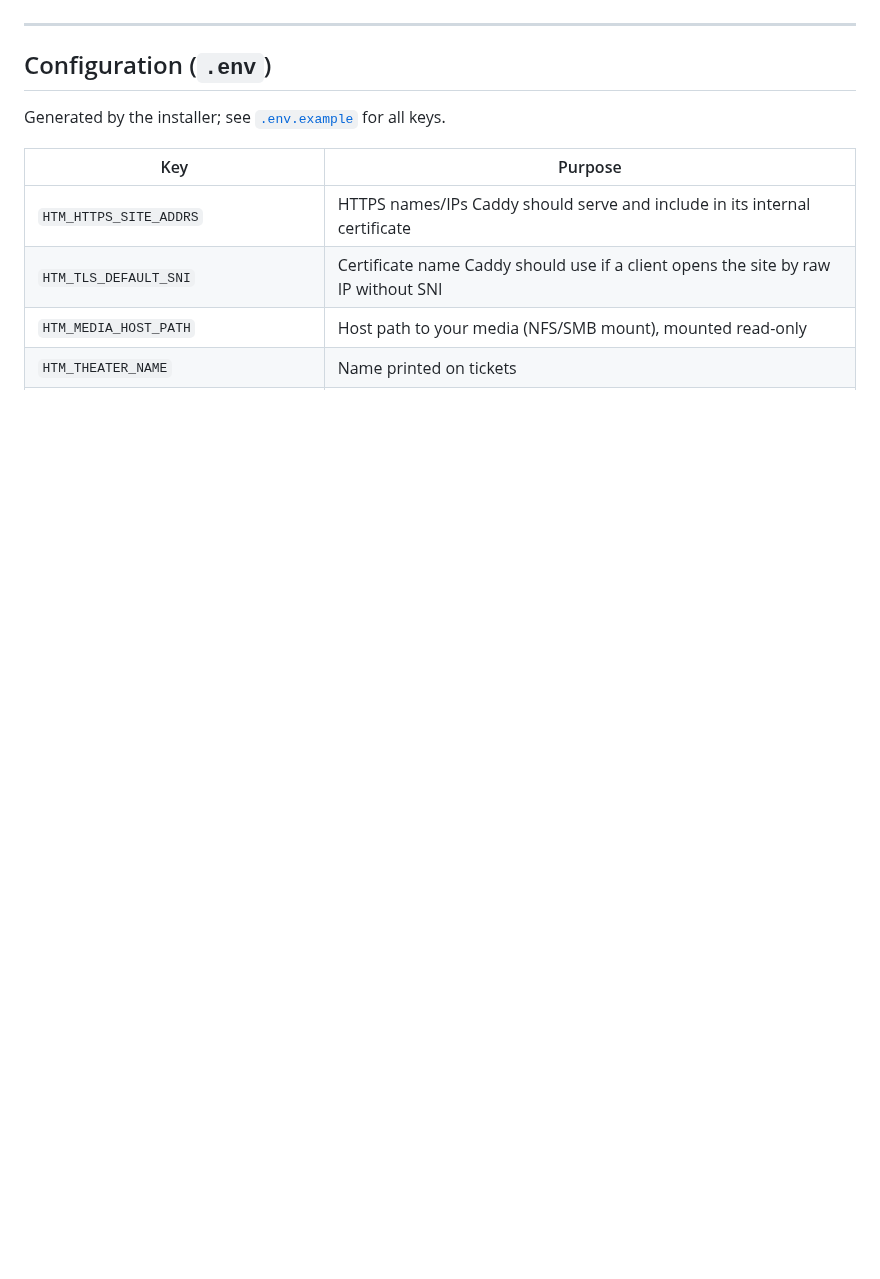
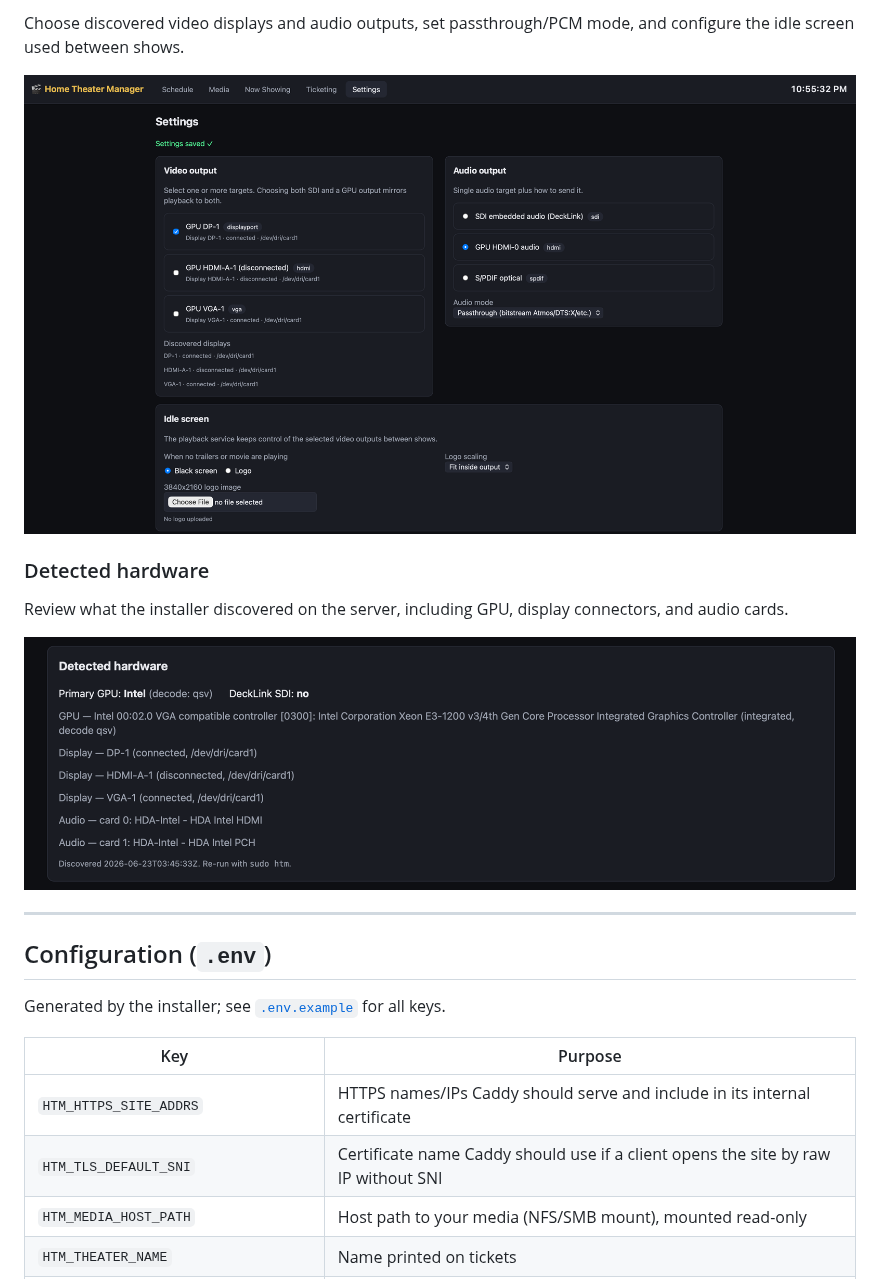
Before and after one commit to CALTechNet/home-theater-manager, a Markdown page: README.md, the part around one of its changes. GitHub-like rendering; pictures changed too: docs/screenshots/detected-hardware.png (added), docs/screenshots/settings-outputs.png (added); blank space fills up the shorter version.

Commit message:
Add README screenshots

```diff
--- a/README.md
+++ b/README.md
@@ -94,3 +122,14 @@ then create a showing from the **Schedule** tab.
+Choose discovered video displays and audio outputs, set passthrough/PCM mode,
+and configure the idle screen used between shows.
+
+![Settings view with discovered display and audio output choices](docs/screenshots/settings-outputs.png)
+
+### Detected hardware
+
+Review what the installer discovered on the server, including GPU, display
+connectors, and audio cards.
+
+![Detected hardware panel](docs/screenshots/detected-hardware.png)
 
 ---
 
```
Also changed, not shown: other parts of README.md (+28 -0 lines), docs/screenshots/now-showing.png (added), docs/screenshots/schedule.png (added), docs/screenshots/ticketing.png (added).
